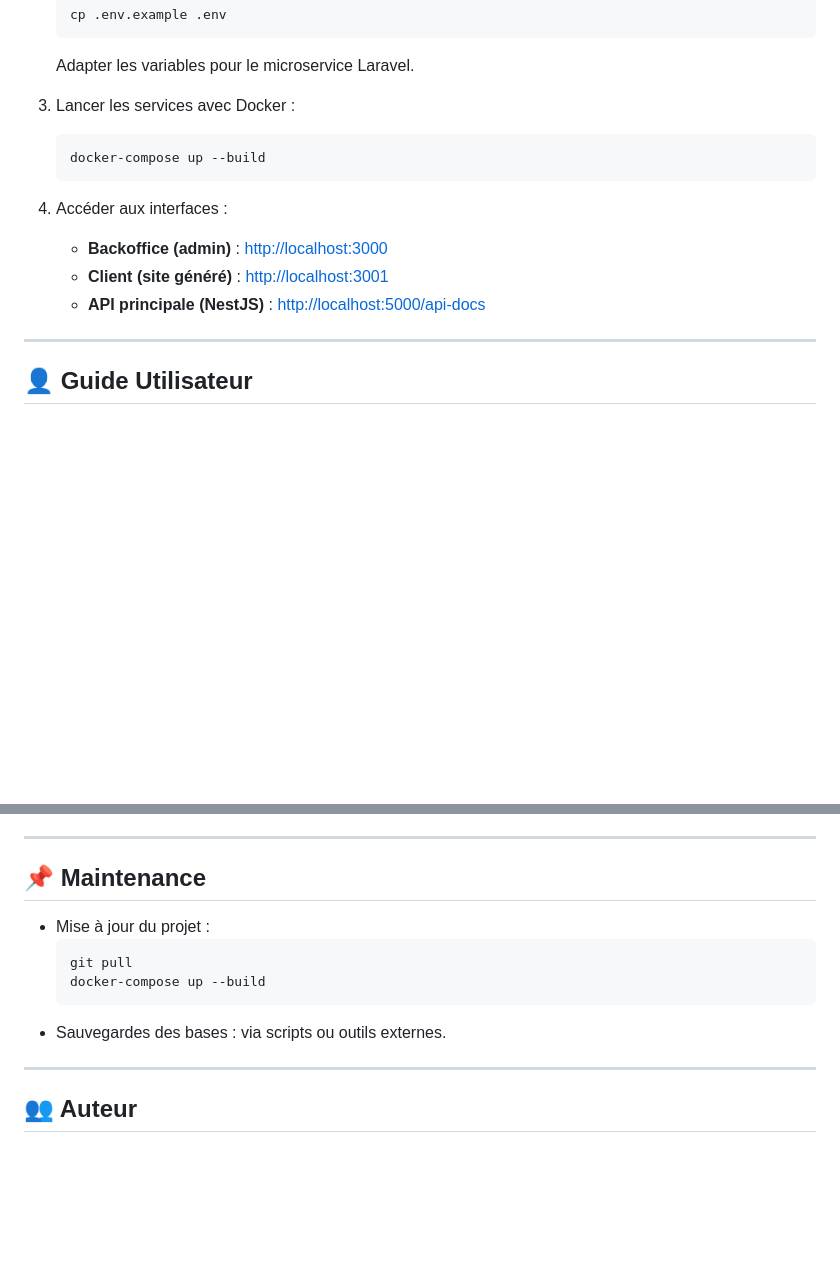
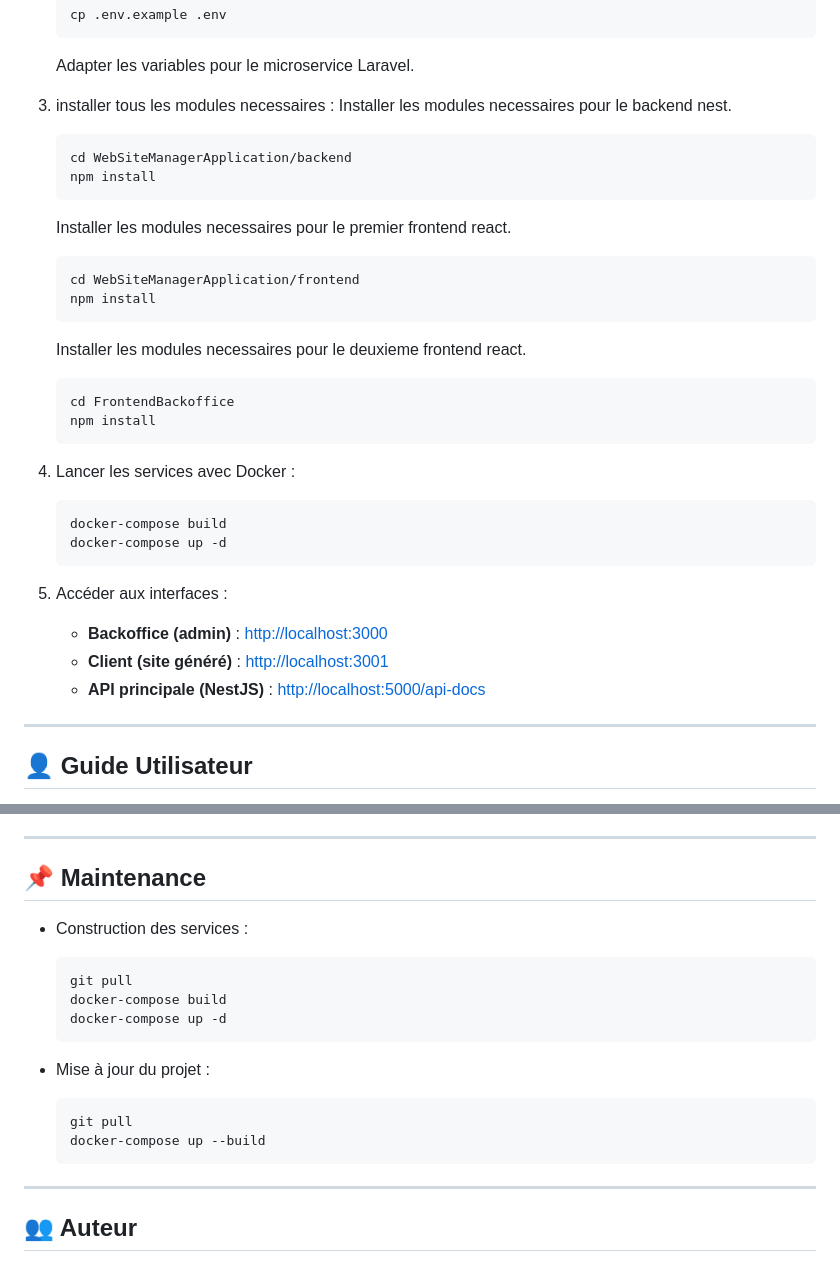
Before and after one commit to chadhahannachi/PFE_websitemanagerApplication, a Markdown page: README.md, 2 parts joined by grey strips. Drawn GitHub-style; blank space fills up the shorter version.

````diff
--- a/README.md
+++ b/README.md
@@ -54,11 +54,32 @@ Le projet repose sur une architecture microservices, garantissant **scalabilité
    ```
    Adapter les variables pour le microservice Laravel.
 
-3. Lancer les services avec Docker :
+2. installer tous les modules necessaires :
+   Installer les modules necessaires pour le backend nest.
    ```bash
-   docker-compose up --build
+   cd WebSiteManagerApplication/backend
+   npm install
    ```
 
-4. Accéder aux interfaces :
+   Installer les modules necessaires pour le premier frontend react.
+   ```bash
+   cd WebSiteManagerApplication/frontend
+   npm install
+   ```
+
+   Installer les modules necessaires pour le deuxieme frontend react.
+   ```bash
+   cd FrontendBackoffice
+   npm install
+   ```
+
+
+4. Lancer les services avec Docker :
+   ```bash
+   docker-compose build
+   docker-compose up -d
+   ```
+
+5. Accéder aux interfaces :
    - **Backoffice (admin)** : [http://localhost:3000](http://localhost:3000)
    - **Client (site généré)** : [http://localhost:3001](http://localhost:3001)
@@ -104,12 +125,19 @@ Le projet repose sur une architecture microservices, garantissant **scalabilité
 ---
 
 ## 📌 Maintenance
+
+- Construction des services :
+  ```bash
+  git pull
+  docker-compose build
+  docker-compose up -d
+  ```
+
 - Mise à jour du projet :
   ```bash
   git pull
   docker-compose up --build
   ```
-- Sauvegardes des bases : via scripts ou outils externes.
 
 ---
 
````
Also changed, not shown: other parts of README.md (+1 -1 lines).
